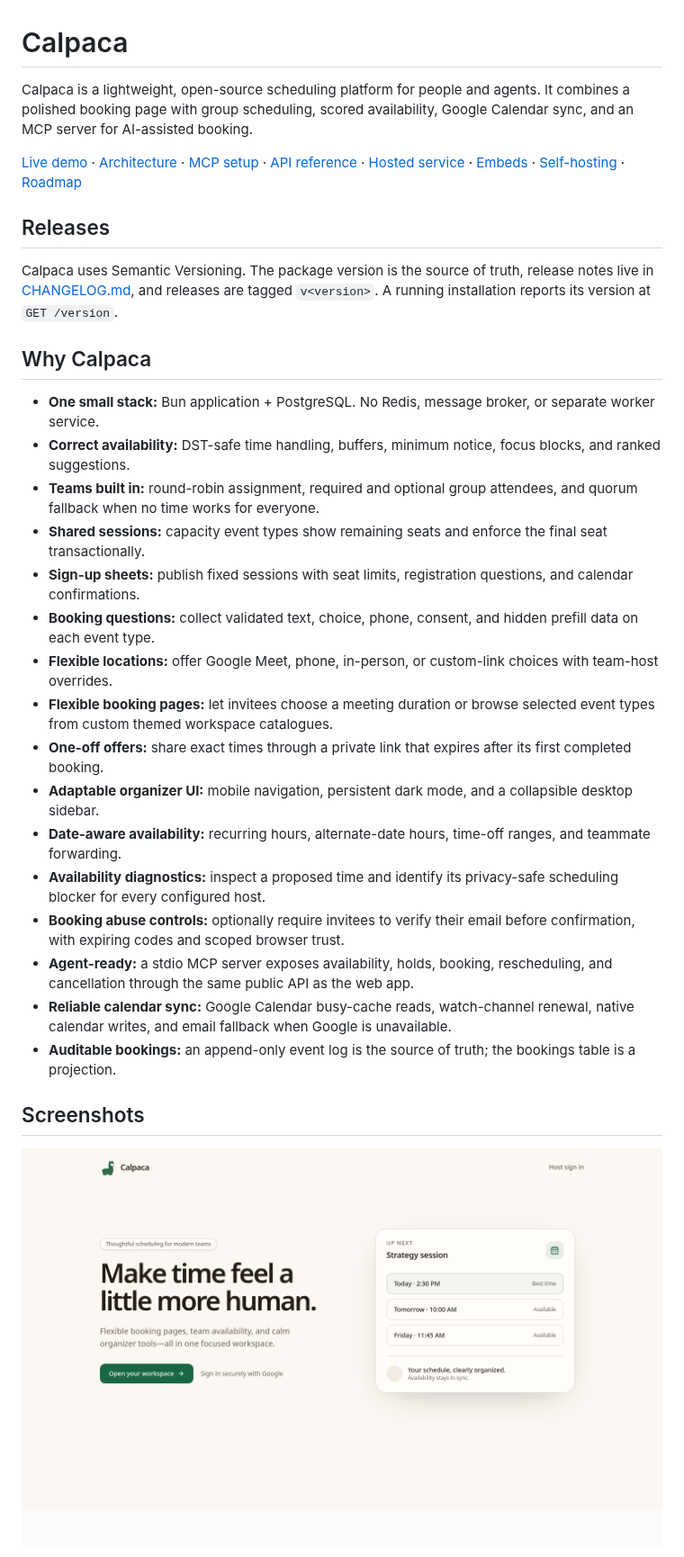
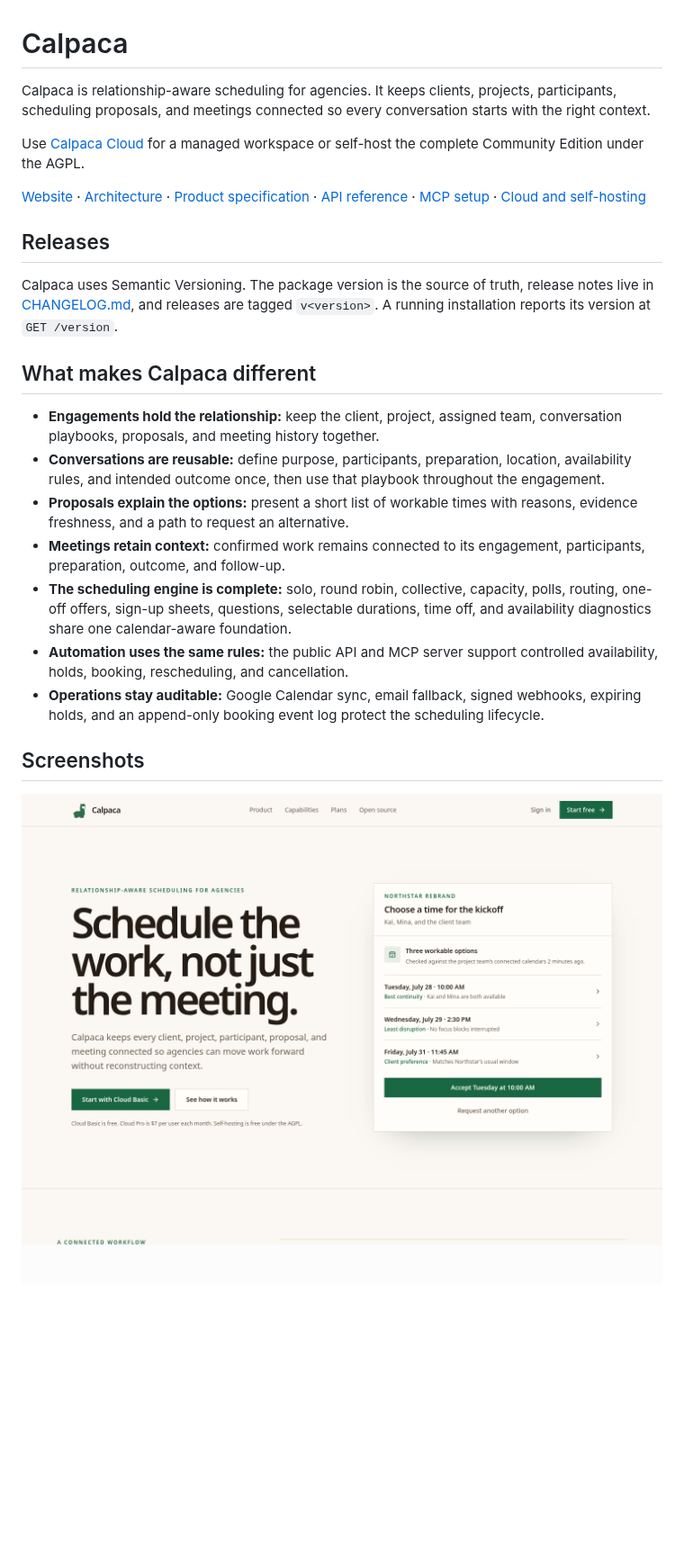
Before and after one commit to e1i3or-commits/Calpaca, a Markdown page: README.md, the part around one of its changes. Shown at 90% size. Drawn GitHub-style; pictures changed too: docs/screenshots/landing.png; blank space fills up the shorter version.

Commit message:
docs: prepare Calpaca for launch

```diff
--- a/README.md
+++ b/README.md
@@ -1,17 +1,18 @@
 # Calpaca
 
-Calpaca is a lightweight, open-source scheduling platform for people and
-agents. It combines a polished booking page with group scheduling, scored
-availability, Google Calendar sync, and an MCP server for AI-assisted booking.
+Calpaca is relationship-aware scheduling for agencies. It keeps clients,
+projects, participants, scheduling proposals, and meetings connected so every
+conversation starts with the right context.
 
-[Live demo](https://cal.tourscale.com) ·
+Use [Calpaca Cloud](https://app.calpaca.io/sign-in) for a managed workspace or
+self-host the complete Community Edition under the AGPL.
+
+[Website](https://calpaca.io) ·
 [Architecture](docs/ARCHITECTURE.md) ·
+[Product specification](docs/CALPACA-PRODUCT-SPECIFICATION.md) ·
+[API reference](docs/API.md) ·
 [MCP setup](docs/MCP.md) ·
-[API reference](docs/API.md) ·
-[Hosted service](docs/HOSTED.md) ·
-[Embeds](docs/EMBEDS.md) ·
-[Self-hosting](docs/SELF-HOSTING.md) ·
-[Roadmap](docs/FEATURE-PARITY-ROADMAP.md)
+[Cloud and self-hosting](docs/HOSTED.md)
 
 ## Releases
 
@@ -19,41 +20,26 @@ Calpaca uses Semantic Versioning. The package version is the source of truth,
 release notes live in [CHANGELOG.md](CHANGELOG.md), and releases are tagged
 `v<version>`. A running installation reports its version at `GET /version`.
 
-## Why Calpaca
+## What makes Calpaca different
 
-- **One small stack:** Bun application + PostgreSQL. No Redis, message broker,
-  or separate worker service.
-- **Correct availability:** DST-safe time handling, buffers, minimum notice,
-  focus blocks, and ranked suggestions.
-- **Teams built in:** round-robin assignment, required and optional group
-  attendees, and quorum fallback when no time works for everyone.
-- **Shared sessions:** capacity event types show remaining seats and enforce
-  the final seat transactionally.
-- **Sign-up sheets:** publish fixed sessions with seat limits, registration
-  questions, and calendar confirmations.
-- **Booking questions:** collect validated text, choice, phone, consent, and
-  hidden prefill data on each event type.
-- **Flexible locations:** offer Google Meet, phone, in-person, or custom-link
-  choices with team-host overrides.
-- **Flexible booking pages:** let invitees choose a meeting duration or browse
-  selected event types from custom themed workspace catalogues.
-- **One-off offers:** share exact times through a private link that expires
-  after its first completed booking.
-- **Adaptable organizer UI:** mobile navigation, persistent dark mode, and a
-  collapsible desktop sidebar.
-- **Date-aware availability:** recurring hours, alternate-date hours, time-off
-  ranges, and teammate forwarding.
-- **Availability diagnostics:** inspect a proposed time and identify its
-  privacy-safe scheduling blocker for every configured host.
-- **Booking abuse controls:** optionally require invitees to verify their
-  email before confirmation, with expiring codes and scoped browser trust.
-- **Agent-ready:** a stdio MCP server exposes availability, holds, booking,
-  rescheduling, and cancellation through the same public API as the web app.
-- **Reliable calendar sync:** Google Calendar busy-cache reads, watch-channel
-  renewal, native calendar writes, and email fallback when Google is
-  unavailable.
-- **Auditable bookings:** an append-only event log is the source of truth;
-  the bookings table is a projection.
+- **Engagements hold the relationship:** keep the client, project, assigned
+  team, conversation playbooks, proposals, and meeting history together.
+- **Conversations are reusable:** define purpose, participants, preparation,
+  location, availability rules, and intended outcome once, then use that
+  playbook throughout the engagement.
+- **Proposals explain the options:** present a short list of workable times
+  with reasons, evidence freshness, and a path to request an alternative.
+- **Meetings retain context:** confirmed work remains connected to its
+  engagement, participants, preparation, outcome, and follow-up.
+- **The scheduling engine is complete:** solo, round robin, collective,
+  capacity, polls, routing, one-off offers, sign-up sheets, questions,
+  selectable durations, time off, and availability diagnostics share one
+  calendar-aware foundation.
+- **Automation uses the same rules:** the public API and MCP server support
+  controlled availability, holds, booking, rescheduling, and cancellation.
+- **Operations stay auditable:** Google Calendar sync, email fallback, signed
+  webhooks, expiring holds, and an append-only booking event log protect the
+  scheduling lifecycle.
 
 ## Screenshots
 
```
Also changed, not shown: other parts of README.md (+22 -11 lines), docs/HOSTED.md (+17 -9 lines), docs/screenshots/booking-mobile.png (deleted), docs/screenshots/booking.png (deleted), docs/screenshots/conversation-playbook.png (added), docs/screenshots/meeting-detail.png (added), docs/screenshots/poll-results-mobile.png (added), 3 other files.
